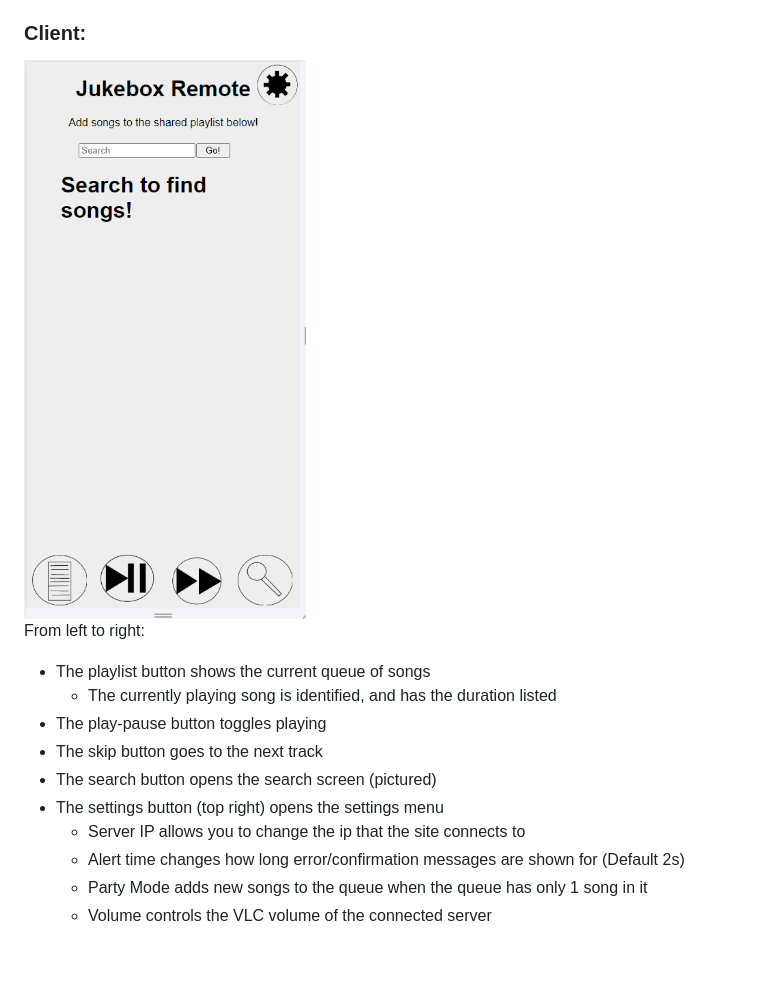
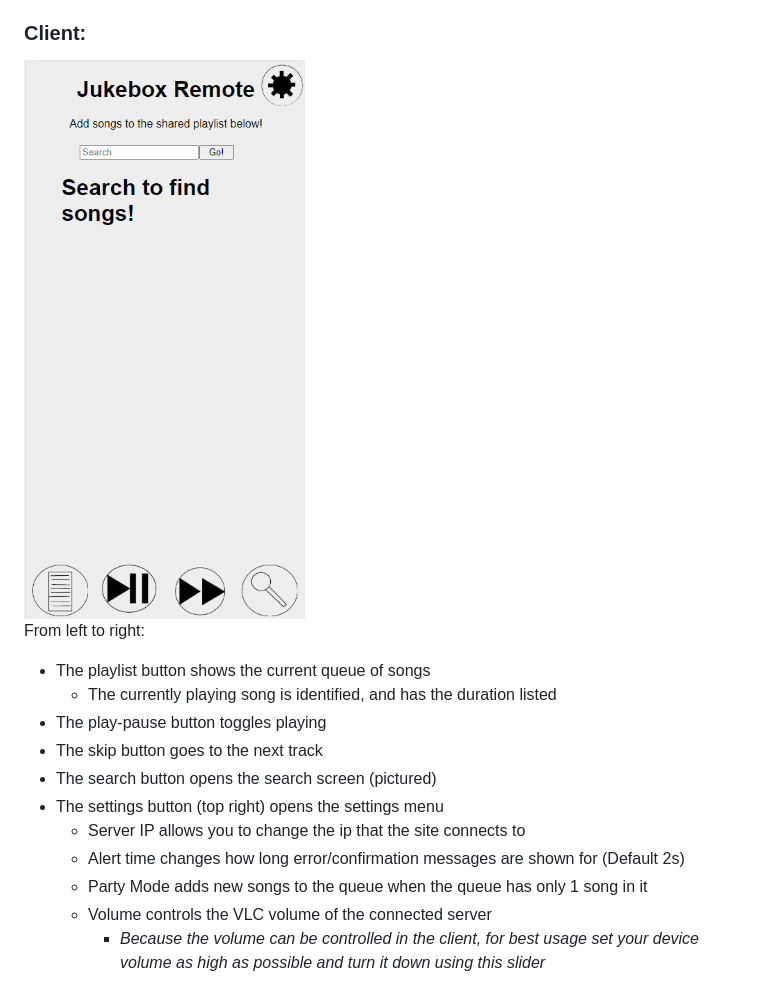
Before and after one commit to kristy-fournier/PartyJukebox, a Markdown page: readme.md, the part around the change printed below. GitHub-like rendering; pictures changed too: Screenshot_RAW.png; blank space fills up the shorter version.

Commit message:
Cleaned up readme + image

```diff
--- a/readme.md
+++ b/readme.md
@@ -69,3 +69,4 @@ From left to right:
     - Alert time changes how long error/confirmation messages are shown for (Default 2s)
     - Party Mode adds new songs to the queue when the queue has only 1 song in it
     - Volume controls the VLC volume of the connected server
+        - *Because the volume can be controlled in the client, for best usage set your device volume as high as possible and turn it down using this slider*
```
Also changed, not shown: other parts of readme.md (+1 -1 lines).
